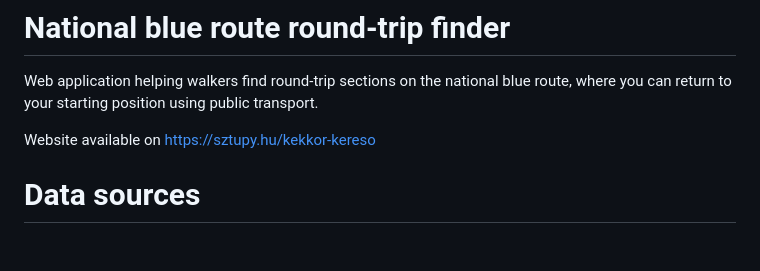
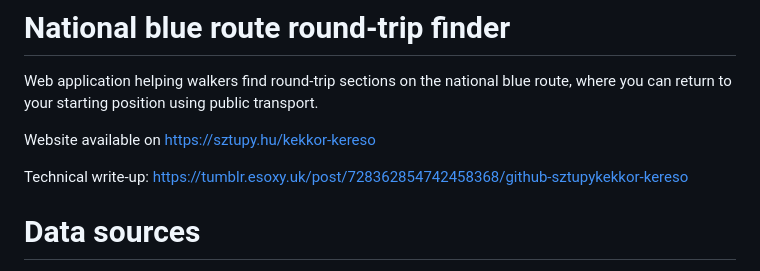
Before and after one commit to sztupy/kekkor-kereso, a Markdown page: README.md, the part around the change. Drawn GitHub-style; blank space fills up the shorter version.

Commit message:
Add link to the blog describing how the project came to light

```diff
--- a/README.md
+++ b/README.md
@@ -3,6 +3,8 @@
 Web application helping walkers find round-trip sections on the national blue route, where you can return to your starting position using public transport.
 
 Website available on https://sztupy.hu/kekkor-kereso
+
+Technical write-up: https://tumblr.esoxy.uk/post/728362854742458368/github-sztupykekkor-kereso
 
 # Data sources
 
```
